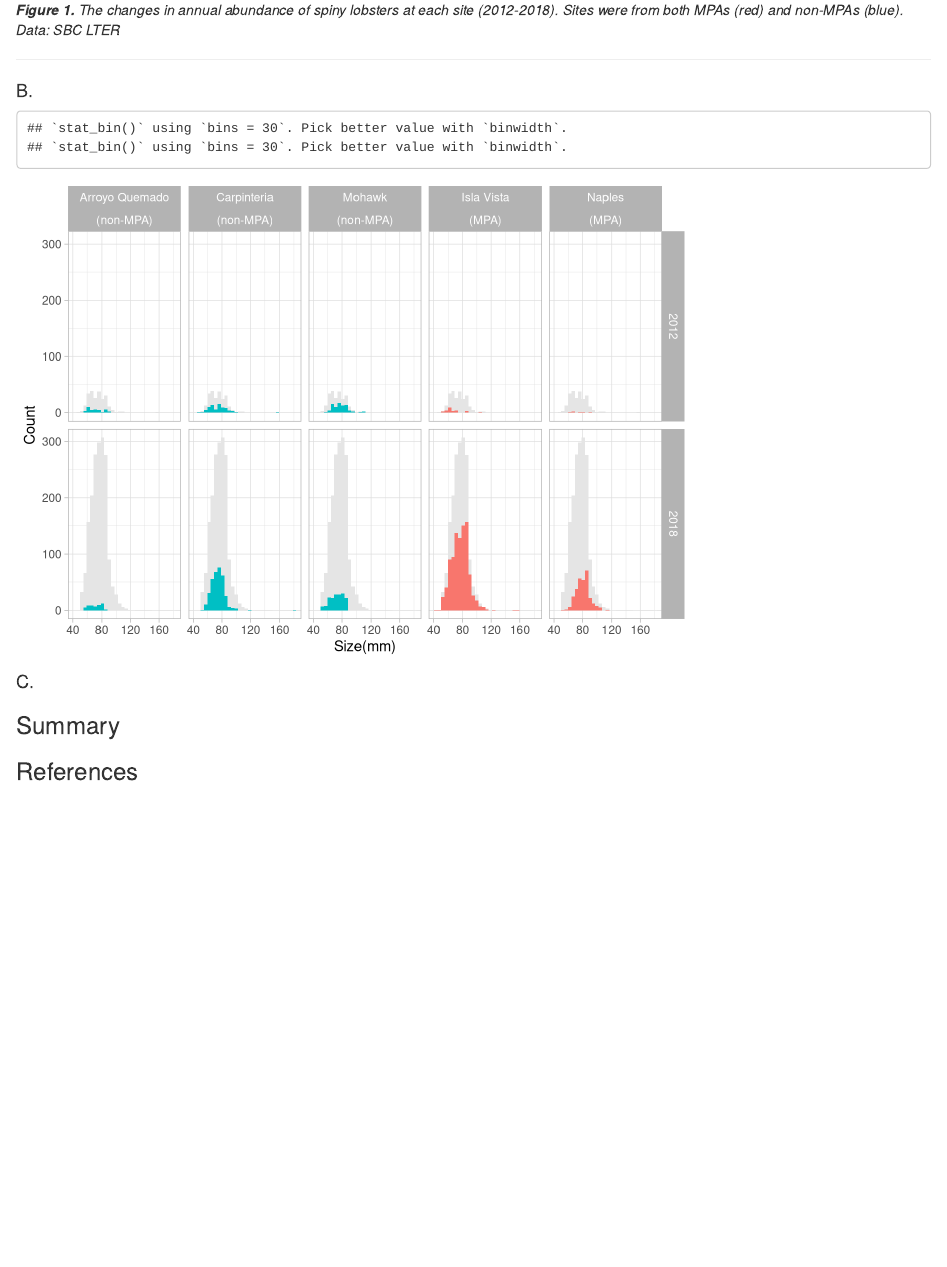
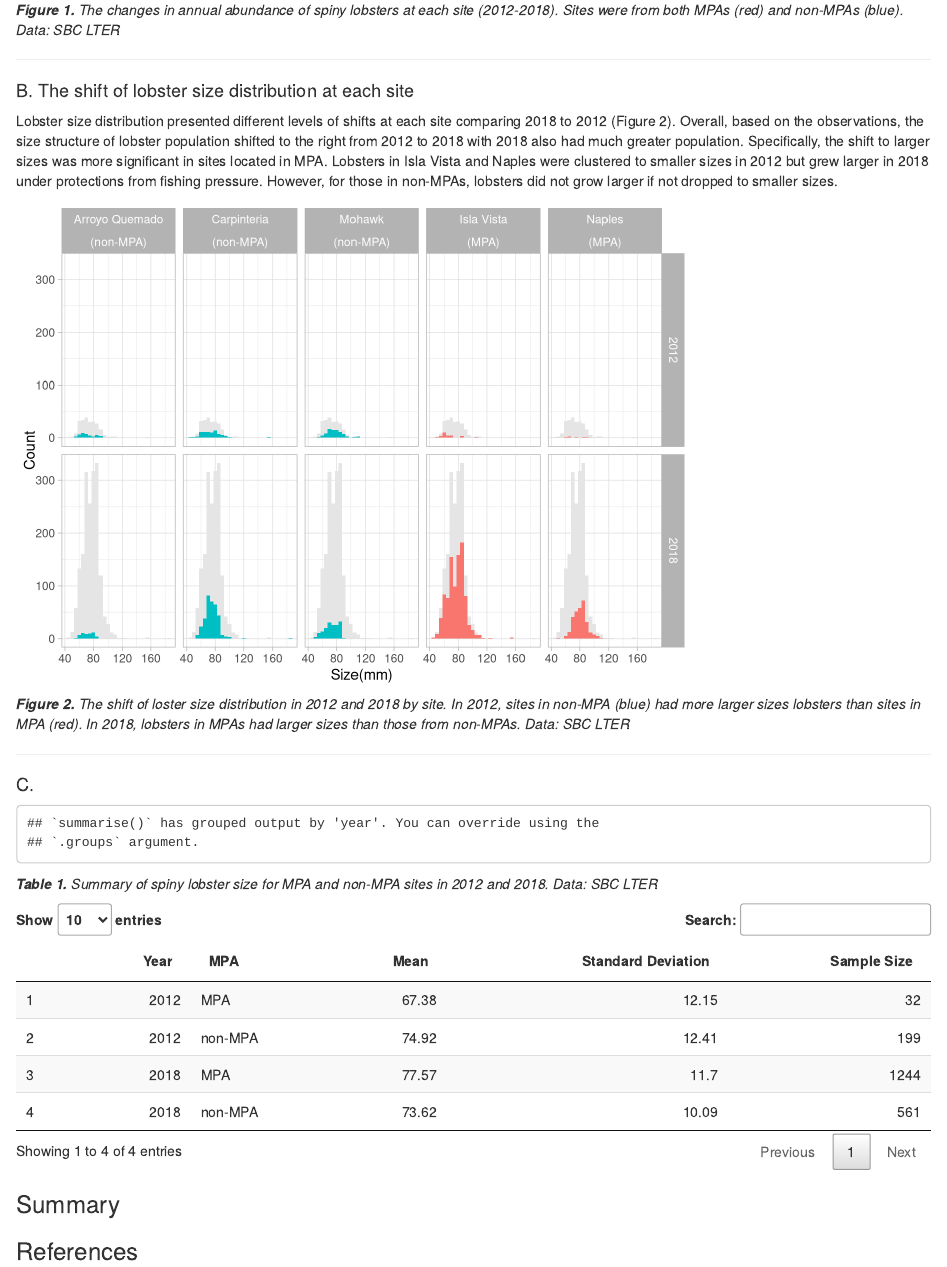
Before and after one commit to Shuhanstack/lobster_abundance_ss, an R Markdown document (ESM_206_Assignment_4_Shuhan_Song.Rmd): the page in a window 1100 px wide, from 1000 px down. Rendered offline with R 4.5, knitr and Pandoc, with nearby package versions; column names are cleaned by a stand-in for the janitor package.

Commit message:
result b: description result c: create summary table

````diff
--- a/ESM_206_Assignment_4_Shuhan_Song.Rmd
+++ b/ESM_206_Assignment_4_Shuhan_Song.Rmd
@@ -59,7 +59,10 @@ ggplot(data = abdn_year_site,
 _**Figure 1.** The changes in annual abundance of spiny lobsters at each site (2012-2018). Sites were from both MPAs (red) and non-MPAs (blue). Data: SBC LTER_
 
 --------------------
-#### B.
+
+#### B. The shift of lobster size distribution at each site
+Lobster size distribution presented different levels of shifts at each site comparing 2018 to 2012 (Figure 2). Overall, based on the observations, the size structure of lobster population shifted to the right from 2012 to 2018 with 2018 also had much greater population. Specifically, the shift to larger sizes was more significant in sites located in MPA. Lobsters in Isla Vista and Naples were clustered to smaller sizes in 2012 but grew larger in 2018 under protections from fishing pressure. However, for those in non-MPAs, lobsters did not grow larger if not dropped to smaller sizes.
+
 ```{r}
 size_1218_site <- lobster_abundance %>%
   filter(year %in% c("2012", "2018")) %>%
@@ -73,17 +76,40 @@ size_1218 <- size_1218_site %>%
 
 ggplot(data = size_1218_site,
        aes(x = size_mm)) +
-  geom_histogram(data = size_1218, fill = "gray90") +
+  geom_histogram(data = size_1218,
+                 fill = "gray90",
+                 binwidth = 5) +
   geom_histogram(aes(fill = mpa),
+                 binwidth = 5,
             show.legend = FALSE) +
   facet_grid(year ~ site_labels + mpa) +
   labs(x = "Size(mm)",
        y = "Count") +
   theme_light()
 ```
+_**Figure 2.** The shift of loster size distribution in 2012 and 2018 by site. In 2012, sites in non-MPA (blue) had more larger sizes lobsters than sites in MPA (red). In 2018, lobsters in MPAs had larger sizes than those from non-MPAs. Data: SBC LTER_
 
+-----------------------
 
 #### C.
+```{r}
+size_1218_mpa <- lobster_abundance %>%
+  filter(year %in% c("2012", "2018")) %>%
+  select(year, site, size_mm) %>%
+  mutate(mpa = ifelse(site %in% mpa_site, "MPA", "non-MPA"))
+
+size_table <- size_1218_mpa %>%
+  group_by(year, mpa) %>%
+  summarize(mean = round(mean(size_mm), 2),
+            standard_deviation = round(sd(size_mm), 2),
+            sample_size = length(size_mm))
+```
+
+_**Table 1.** Summary of spiny lobster size for MPA and non-MPA sites in 2012 and 2018. Data: SBC LTER_
+```{r}
+datatable(size_table,
+          colnames = c("Year", "MPA", "Mean", "Standard Deviation", "Sample Size"))
+```
 
 ### Summary
 
````
Also changed, not shown: ESM_206_Assignment_4_Shuhan_Song.html.
